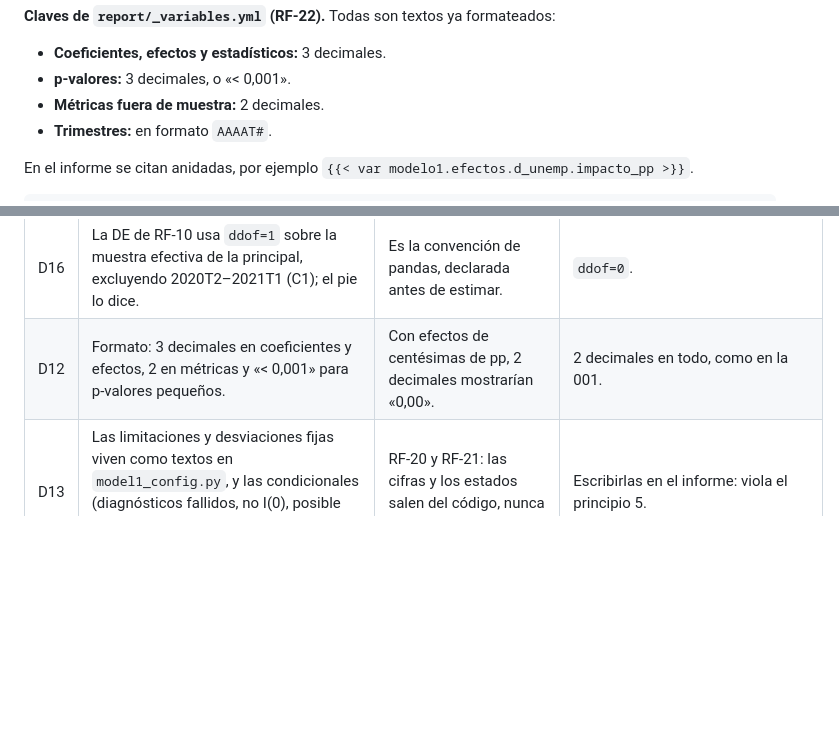
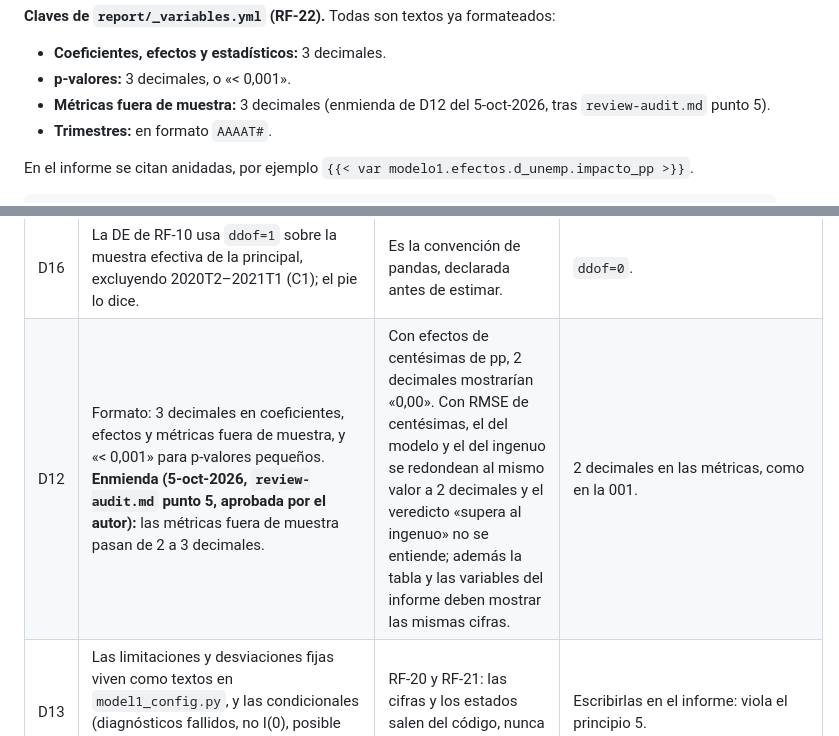
Before and after one commit to gabriel-read/riesgo-credito-macro, a Markdown page: specs/003-modelo-i/plan.md, 2 parts joined by grey strips. GitHub-like rendering; blank space fills up the shorter version.

Commit message:
docs(003-modelo-i): registra enmienda a D12 (tres decimales en métricas fuera de muestra)
Co-Authored-By: Claude Sonnet 5.5 <noreply@anthropic.com>

```diff
--- a/specs/003-modelo-i/plan.md
+++ b/specs/003-modelo-i/plan.md
@@ -304,7 +304,7 @@ Los valores de este bloque son ilustrativos; todos los calcula el código.
 **Claves de `report/_variables.yml` (RF-22).** Todas son textos ya formateados:
 - **Coeficientes, efectos y estadísticos:** 3 decimales.
 - **p-valores:** 3 decimales, o «< 0,001».
-- **Métricas fuera de muestra:** 2 decimales.
+- **Métricas fuera de muestra:** 3 decimales (enmienda de D12 del 5-oct-2026, tras `review-audit.md` punto 5).
 - **Trimestres:** en formato `AAAAT#`.
 
 En el informe se citan anidadas, por ejemplo `{{< var modelo1.efectos.d_unemp.impacto_pp >}}`.
@@ -359,7 +359,7 @@ uv run python -m src.pipeline all        # data → models → stress (pendiente
 | D11 | Las dummies sin variación se omiten y se anotan en `Design.dropped` solo en R1 y en el tramo de estimación fuera de muestra; en cualquier otra regresión, es un error. | La spec dice que en R1 (y fuera de muestra) las dummies desaparecen; en el resto, perder una dummy en silencio cambiaría la especificación. | Omitirlas en cualquier variante; o mantenerlas y que RF-6 marque R1 «no estimada». |
 | D15 | Con dummies de impulso, la positividad se comprueba solo en el bloque de V sin esas dummies. Su rango reducido se reporta como «esperado» y no como truncamiento, y sus EE llevan la nota «no informativo». | El residuo de un trimestre con dummy de impulso es 0, así que V tiene rango k − 4 por construcción. Si se comprobara la V completa, el truncamiento se activaría siempre y RF-20 listaría como fallo numérico una propiedad algebraica. Lo fija la spec (C3). | Truncar la V completa y declararlo siempre como limitación. |
 | D16 | La DE de RF-10 usa `ddof=1` sobre la muestra efectiva de la principal, excluyendo 2020T2–2021T1 (C1); el pie lo dice. | Es la convención de pandas, declarada antes de estimar. | `ddof=0`. |
-| D12 | Formato: 3 decimales en coeficientes y efectos, 2 en métricas y «< 0,001» para p-valores pequeños. | Con efectos de centésimas de pp, 2 decimales mostrarían «0,00». | 2 decimales en todo, como en la 001. |
+| D12 | Formato: 3 decimales en coeficientes, efectos y métricas fuera de muestra, y «< 0,001» para p-valores pequeños. **Enmienda (5-oct-2026, `review-audit.md` punto 5, aprobada por el autor):** las métricas fuera de muestra pasan de 2 a 3 decimales. | Con efectos de centésimas de pp, 2 decimales mostrarían «0,00». Con RMSE de centésimas, el del modelo y el del ingenuo se redondean al mismo valor a 2 decimales y el veredicto «supera al ingenuo» no se entiende; además la tabla y las variables del informe deben mostrar las mismas cifras. | 2 decimales en las métricas, como en la 001. |
 | D13 | Las limitaciones y desviaciones fijas viven como textos en `model1_config.py`, y las condicionales (diagnósticos fallidos, no I(0), posible I(2), R8 no estimada, truncamiento) se añaden por código. | RF-20 y RF-21: las cifras y los estados salen del código, nunca a mano. | Escribirlas en el informe: viola el principio 5. |
 | D14 | La exportación para la 005 se hace en JSON con nombres de términos y columnas. | Es legible por máquina y por humanos, se puede comparar con git y no añade dependencias. La 005 reconstruye X con las mismas columnas. | `pickle` del resultado de statsmodels: opaco y frágil entre versiones. |
 
```
